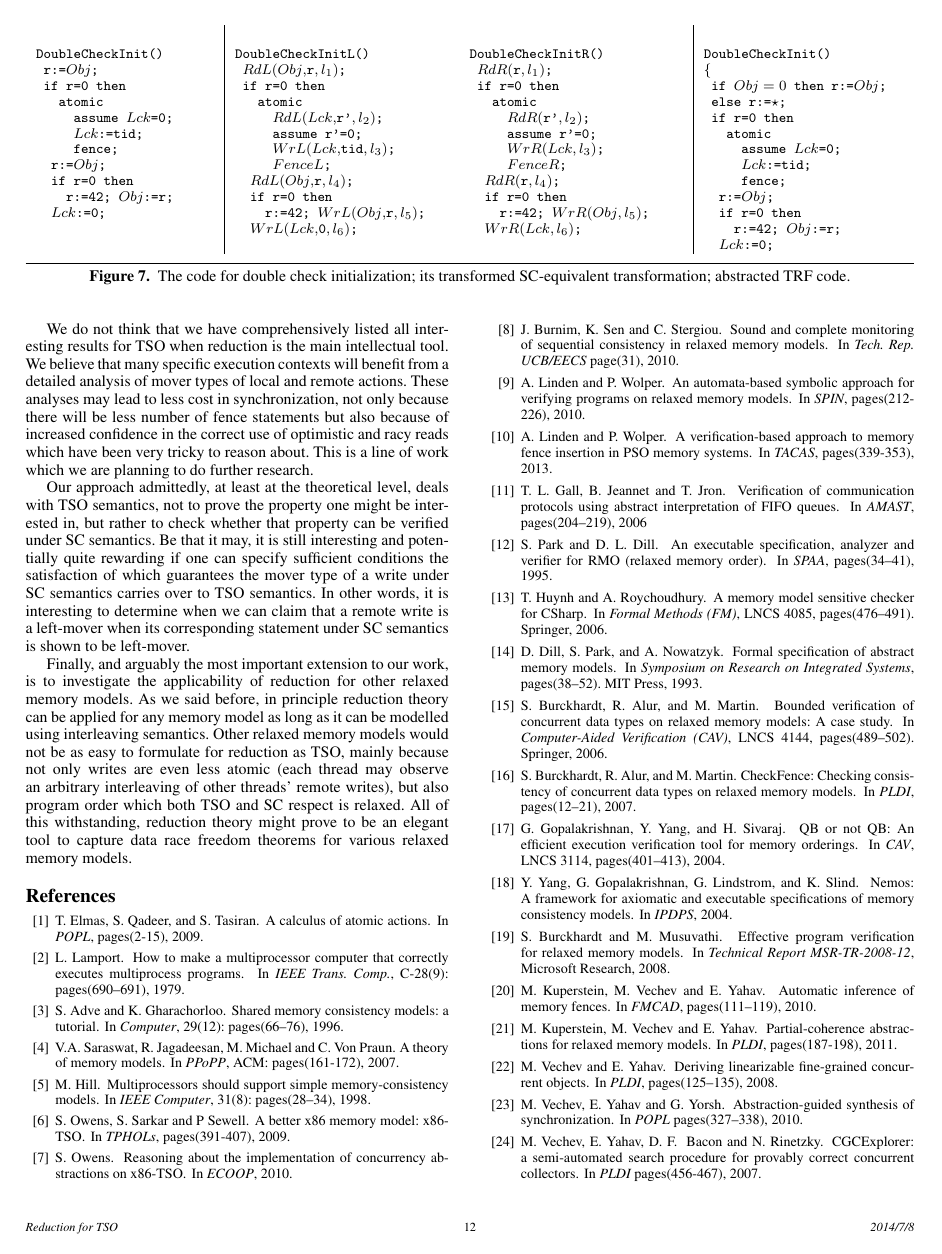
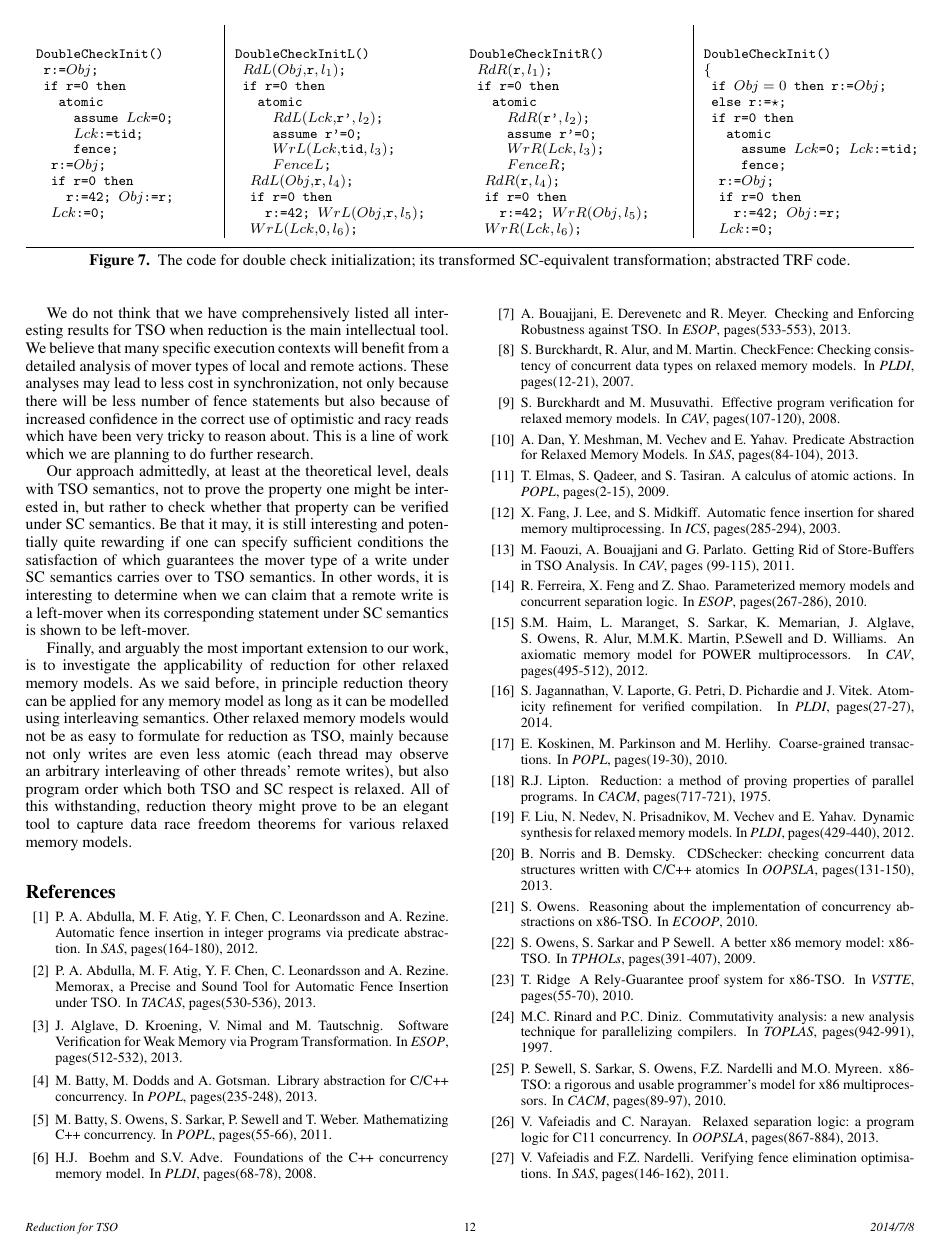
Before and after one commit to alisezgin/tso-reduction, a LaTeX paper (main-tsoreduction.tex, which reads mechanical-verification.tex): page 12 of 13 before the commit and page 12 of 12 after it. Compiled offline with pdfLaTeX; a missing font is replaced by an installed copy or a similar font.

Commit message:
final-draft
bibliography finalized; space made for references.

```diff
--- a/main-tsoreduction.tex
+++ b/main-tsoreduction.tex
@@ -390,17 +389,141 @@ All of this withstanding, reduction theory might prove to be an elegant tool to
 \bibliographystyle{abbrvnat}
 \begin{thebibliography}{10}
 
+\bibitem{AAC+2012}
+P. A.~Abdulla, M. F.~Atig, Y. F.~Chen, C.~Leonardsson and A.~Rezine.
+\newblock Automatic fence insertion in integer programs via predicate abstraction.
+\newblock In {\em SAS}, pages(164-180), 2012.
+
+\bibitem{AAC+2013}
+P. A.~Abdulla, M. F.~Atig, Y. F.~Chen, C.~Leonardsson and A.~Rezine.
+\newblock Memorax, a Precise and Sound Tool for Automatic Fence Insertion under TSO.
+\newblock In {\em TACAS}, pages(530-536), 2013.
+
+\bibitem{AKN+2013}
+J.~Alglave, D.~Kroening, V.~Nimal and M.~Tautschnig.
+\newblock   Software Verification for Weak Memory via Program Transformation.
+\newblock In {\em ESOP}, pages(512-532), 2013.
+
+\bibitem{BDG2013}
+M.~Batty, M.~Dodds and A.~Gotsman.
+\newblock Library abstraction for C/C++ concurrency.
+\newblock In {\em POPL}, pages(235-248), 2013.
+
+\bibitem{BOS+2011}
+M.~Batty, S.~Owens, S.~Sarkar, P.~Sewell and T.~Weber.
+\newblock Mathematizing C++ concurrency.
+\newblock In {\em POPL}, pages(55-66), 2011.
+
+\bibitem{BA2008}
+H.J.~ Boehm and S.V.~Adve.
+\newblock Foundations of the C++ concurrency memory model.
+\newblock In {\em PLDI}, pages(68-78), 2008.
+
+\bibitem{BDM2013}
+A.~Bouajjani, E.~Derevenetc and R.~Meyer.
+\newblock Checking and Enforcing Robustness against TSO.
+\newblock In {\em ESOP}, pages(533-553), 2013.
+
+\bibitem{BAM2007}
+S.~Burckhardt, R.~Alur, and M.~Martin.
+\newblock CheckFence: Checking consistency of concurrent data types on relaxed memory models.
+\newblock In {\em PLDI}, pages(12-21), 2007.
+
+\bibitem{BM2008}
+S.~Burckhardt and M.~Musuvathi.
+\newblock Effective program verification for relaxed memory models.
+\newblock In {\em CAV}, pages(107-120), 2008.
+
+\bibitem{DMV+2013}
+A.~Dan, Y.~Meshman, M.~Vechev and E.~Yahav.
+\newblock Predicate Abstraction for Relaxed Memory Models.
+\newblock In {\em SAS}, pages(84-104), 2013.
+
 \bibitem{EQT2009}
 T.~Elmas, S.~Qadeer, and S.~Tasiran.
 \newblock A calculus of atomic actions.
 \newblock In {\em POPL}, pages(2-15), 2009.
 
-\bibitem{Lam1979}
-L. Lamport.
-\newblock How to make a multiprocessor computer that correctly executes multiprocess programs.
-\newblock In {\em IEEE Trans. Comp.}, C-28(9): pages(690–691), 1979.
+\bibitem{FLM2003}
+X. Fang, J. Lee, and S. Midkiff.
+\newblock Automatic fence insertion for shared memory multiprocessing.
+\newblock In {\em ICS}, pages(285-294), 2003.
 
-\bibitem{AG1996}
-S.~Adve and K.~Gharachorloo.
-\newblock Shared memory consistency models: a tutorial.
-\newblock In {\em Computer}, 29(12): pages(66–76), 1996.
+\bibitem{FBP2011}
+M.~Faouzi, A.~Bouajjani and G.~Parlato.
+\newblock Getting Rid of Store-Buffers in TSO Analysis.
+\newblock In {\em CAV}, pages (99-115), 2011.
+
+\bibitem{FFS2010}
+R.~Ferreira, X.~Feng and Z.~Shao.
+\newblock Parameterized memory models and concurrent separation logic.
+\newblock In {\em ESOP}, pages(267-286), 2010.
+
+\bibitem{HMS+2012}
+S.M.~Haim, L.~Maranget, S.~Sarkar, K.~Memarian, J.~Alglave, S.~Owens, R.~Alur, M.M.K.~Martin, P.Sewell and D.~Williams.
+\newblock An axiomatic memory model for POWER multiprocessors.
+\newblock In {\em CAV}, pages(495-512), 2012.
+
+\bibitem{JLP+2014}
+S.~Jagannathan, V.~Laporte, G.~Petri, D.~Pichardie and J.~Vitek.
+\newblock Atomicity refinement for verified compilation.
+\newblock In {\em PLDI}, pages(27-27), 2014.
+
+\bibitem{KPH2010}
+E.~Koskinen, M.~Parkinson and M.~Herlihy.
+\newblock Coarse-grained transactions.
+\newblock In {\em POPL}, pages(19-30), 2010.
+
+\bibitem{Lip1975}
+R.J.~Lipton.
+\newblock Reduction: a method of proving properties of parallel programs.
+\newblock In {\em CACM}, pages(717-721), 1975.
+
+\bibitem{LNP+2012}
+F.~Liu, N.~Nedev, N.~Prisadnikov, M.~Vechev and E.~Yahav.
+\newblock Dynamic synthesis for relaxed memory models.
+\newblock In {\em PLDI}, pages(429-440), 2012.
+
+\bibitem{ND2013}
+B.~Norris and B.~Demsky.
+\newblock CDSchecker: checking concurrent data structures written with C/C++ atomics
+\newblock In {\em OOPSLA}, pages(131-150), 2013.
+
+\bibitem{Owe2010}
+S.~Owens.
+\newblock Reasoning about the implementation of concurrency abstractions on x86-TSO.
+\newblock In {\em ECOOP}, 2010.
+
+\bibitem{OSS2009}
+S.~Owens, S.~Sarkar and P~Sewell.
+\newblock A better x86 memory model: x86-TSO.
+\newblock In {\em TPHOLs}, pages(391-407), 2009.
+
+\bibitem{Rid2010}
+T.~Ridge
+\newblock A Rely-Guarantee proof system for x86-TSO.
+\newblock In {\em VSTTE}, pages(55-70), 2010.
+
+\bibitem{RD1997}
+M.C.~Rinard and P.C.~Diniz.
+\newblock Commutativity analysis: a new analysis technique for parallelizing compilers.
+\newblock In {\em TOPLAS}, pages(942-991), 1997.
+
+\bibitem{SSO+2010}
+P.~Sewell, S.~Sarkar, S.~Owens, F.Z.~Nardelli and M.O.~Myreen.
+\newblock x86-TSO: a rigorous and usable programmer's model for x86 multiprocessors.
+\newblock In {\em CACM}, pages(89-97), 2010.
+
+\bibitem{VN2013}
+V.~Vafeiadis and C.~Narayan.
+\newblock Relaxed separation logic: a program logic for C11 concurrency.
+\newblock In {\em OOPSLA}, pages(867-884), 2013.
+
+\bibitem{VN2011}
+V.~Vafeiadis and F.Z.~Nardelli.
+\newblock Verifying fence elimination optimisations.
+\newblock In {\em SAS}, pages(146-162), 2011.
+
+
+
+\COMMENT{
@@ -407,13 +535,9 @@ S.~Adve and K.~Gharachorloo.
+\newblock In {\em POPL}, pages(2-15), 2009.
 
 \bibitem{SJM+2007}
 V.A.~Saraswat, R.~Jagadeesan, M.~Michael and C.~Von Praun.
 \newblock A theory of memory models.
 \newblock In {\em PPoPP}, ACM: pages(161-172), 2007.
-
-\bibitem{Hil1998}
-M.~Hill.
-\newblock Multiprocessors should support simple memory-consistency models.
-\newblock In {\em IEEE Computer}, 31(8): pages(28–34), 1998.
 
 \bibitem{OSS2009}
 S.~Owens, S.~Sarkar and P~Sewell.
--- a/mechanical-verification.tex
+++ b/mechanical-verification.tex
@@ -261,7 +261,7 @@ The restriction to singular runs is to avoid complex characterization of canonic
 
 \begin{figure*}[ht]
 {\small
-\begin{tabular}{p{.2\textwidth}|p{.24\textwidth}p{.24\textwidth}|p{.24\textwidth}}
+\begin{tabular}{p{.2\textwidth}|p{.24\textwidth}p{.24\textwidth}|p{.26\textwidth}}
 \begin{alltt}DoubleCheckInit()
  r:=\(Obj\);
  \(\aliif\) r=0 \(\alithen\)
```
Also changed, not shown: main-tsoreduction.tex (34 more changed lines), mechanical-verification.tex (3 more changed lines).
